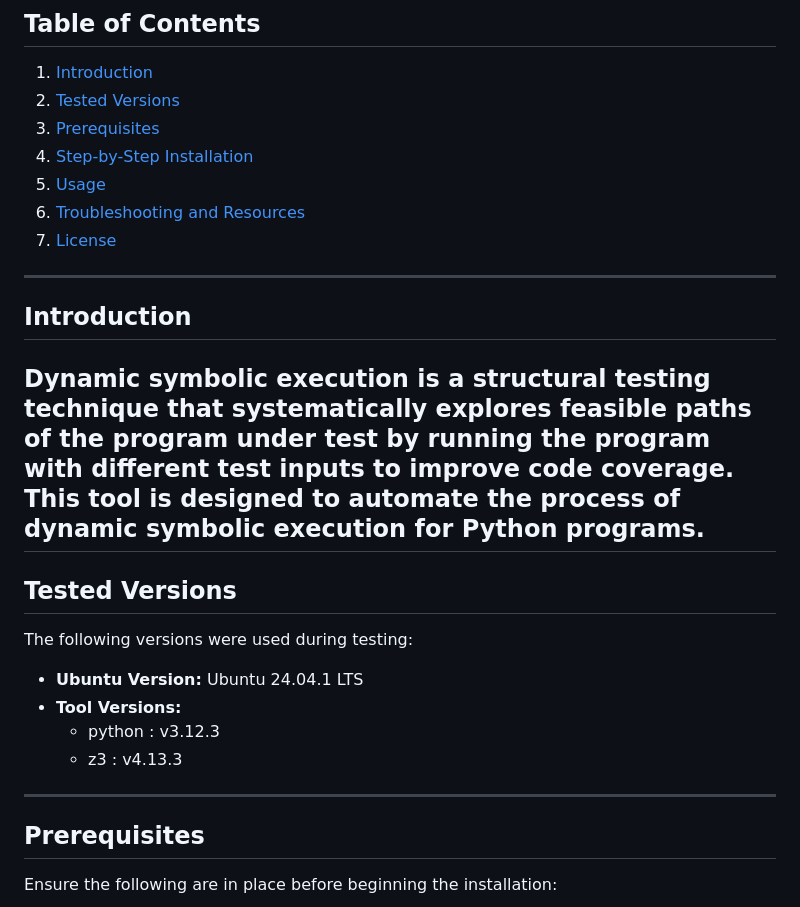
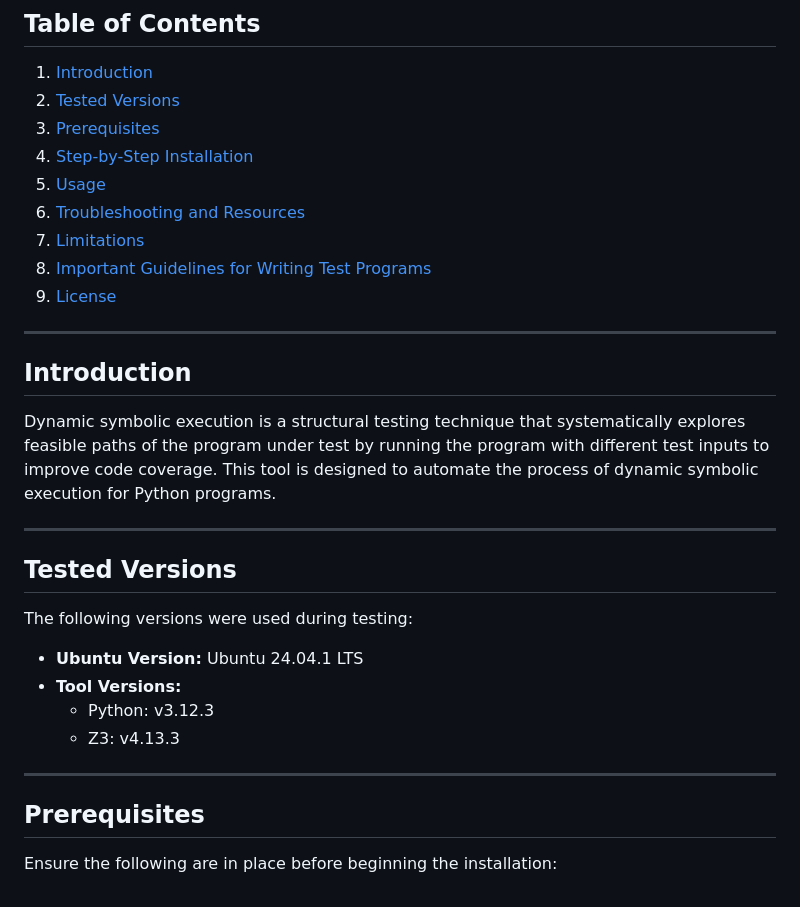
Before and after one commit to 555shivv/tool, a Markdown page: README.md, the part around the change printed below. GitHub-like rendering.

```diff
--- a/README.md
+++ b/README.md
@@ -17,9 +17,11 @@ This document provides step-by-step instructions to install the Python-based DSE
 2. [Tested Versions](#tested-versions)
 3. [Prerequisites](#prerequisites)
 4. [Step-by-Step Installation](#step-by-step-installation)
-6. [Usage](#usage)
-7. [Troubleshooting and Resources](#troubleshooting-and-resources)
-8. [License](#license)
+5. [Usage](#usage)
+6. [Troubleshooting and Resources](#troubleshooting-and-resources)
+7. [Limitations](#limitations)
+8. [Important Guidelines for Writing Test Programs](#important-guidelines-for-writing-test-programs)
+9. [License](#license)
 
 ---
 
@@ -27,6 +29,7 @@ This document provides step-by-step instructions to install the Python-based DSE
 
 Dynamic symbolic execution is a structural testing technique that systematically explores feasible paths of the program under test by running the program with different test
 inputs to improve code coverage. This tool is designed to automate the process of dynamic symbolic execution for Python programs.
+
 ---
 
 ## Tested Versions
@@ -35,11 +38,10 @@ The following versions were used during testing:
 
 - **Ubuntu Version:** Ubuntu 24.04.1 LTS
 - **Tool Versions:**
-  - python : v3.12.3
-  - z3 : v4.13.3
+  - Python: v3.12.3
+  - Z3: v4.13.3
 
 ---
-
 
 ## Prerequisites
 
```
Also changed, not shown: other parts of README.md (+54 -67 lines).
